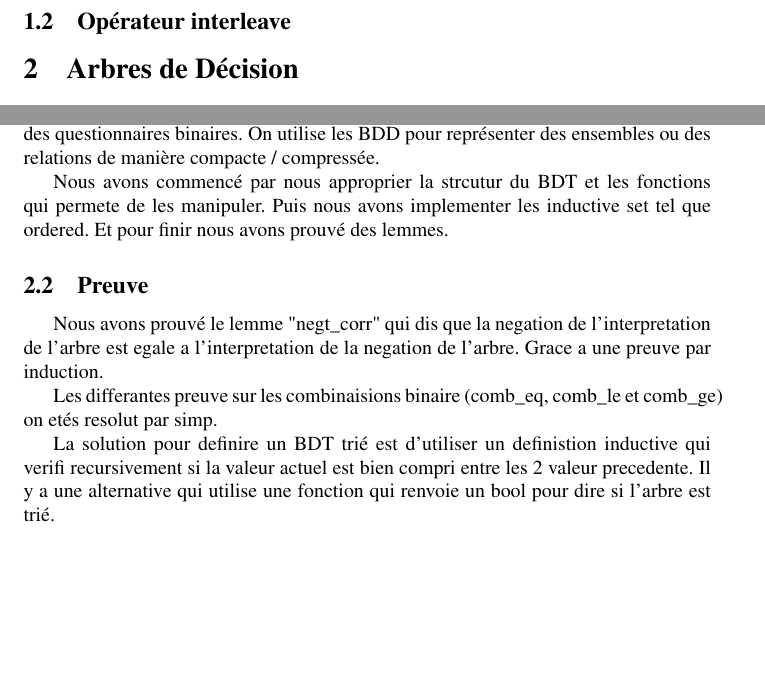
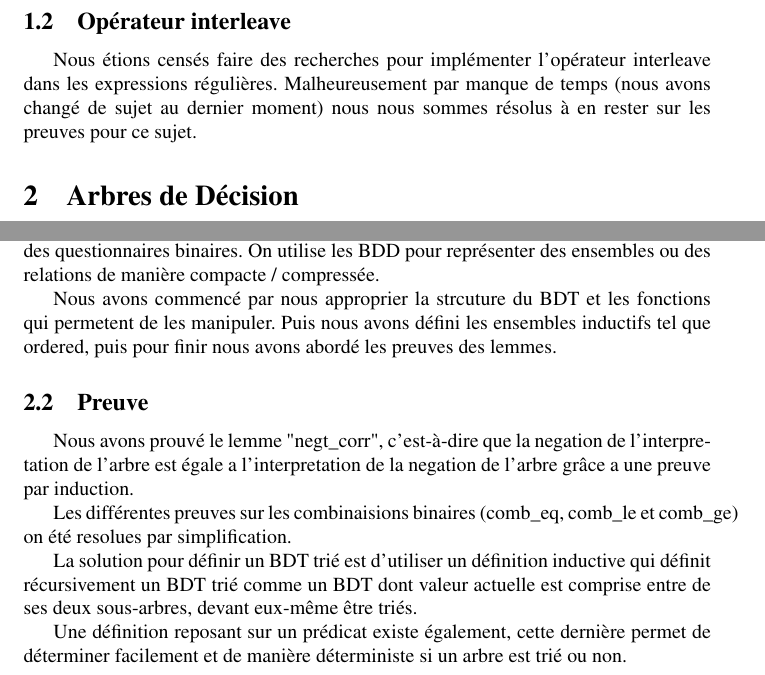
Before and after one commit to JPenuchot/bdt-project, a LaTeX paper (rap.tex): two parts of page 2 of 2, joined at a grey line, cut so that both start at the same text, the shorter picture padded with empty space. Compiled offline with pdfLaTeX.

Commit message:
Rapport final

```diff
--- a/rap.tex
+++ b/rap.tex
@@ -62,34 +62,29 @@ Les preuves ont été effectuées pour les lemmes suivants :
 
 \subsection{Opérateur interleave}
 
+Nous étions censés faire des recherches pour implémenter l'opérateur interleave dans les expressions régulières. Malheureusement par manque de temps (nous avons changé de sujet au dernier moment) nous nous sommes résolus à en rester sur les preuves pour ce sujet.
 
 \section{Arbres de Décision}
 
 \subsection{Introduction au sujet}
 
 En informatique, un graphe de décision binaire ou diagramme de décision binaire
-est une structure de données utilisée pour représenter des fonctions booléennes,
-ou des questionnaires binaires. On utilise les BDD pour représenter des
-ensembles ou des relations de manière compacte / compressée.
+est une structure de données utilisée pour représenter des fonctions booléennes, ou des questionnaires binaires. On utilise les BDD pour représenter des ensembles ou des relations de manière compacte / compressée.
 
-Nous avons commencé par nous approprier la strcutur du BDT et les fonctions qui permete de les manipuler. Puis nous avons implementer les inductive set tel que
-ordered. Et pour finir nous avons prouvé des lemmes.
+Nous avons commencé par nous approprier la strcuture du BDT et les fonctions qui permetent de les manipuler. Puis nous avons défini les ensembles inductifs tel que ordered, puis pour finir nous avons abordé les preuves des lemmes.
 
 \subsection{Preuve}
 
-Nous avons prouvé le lemme "negt\_corr" qui dis que la negation de
-l'interpretation de l'arbre est egale a l'interpretation de la negation de
-l'arbre. Grace a une preuve par induction.
+Nous avons prouvé le lemme "negt\_corr", c'est-à-dire que la negation de
+l'interpretation de l'arbre est égale a l'interpretation de la negation de
+l'arbre grâce a une preuve par induction.
 
-Les differantes preuve sur les combinaisions binaire (comb\_eq, comb\_le et
-comb\_ge) on etés resolut par simp.
+Les différentes preuves sur les combinaisions binaires (comb\_eq, comb\_le et
+comb\_ge) on été resolues par simplification.
 
-La solution pour definire un BDT trié est d'utiliser un definistion
-inductive qui verifi recursivement si la valeur actuel est bien compri
-entre les 2 valeur precedente.
-Il y a une alternative qui utilise une fonction qui renvoie un bool pour
-dire si l'arbre est trié.
+La solution pour définir un BDT trié est d'utiliser un définition
+inductive qui définit récursivement un BDT trié comme un BDT dont valeur actuelle est comprise entre de ses deux sous-arbres, devant eux-même être triés.
 
-
+Une définition reposant sur un prédicat existe également, cette dernière permet de déterminer facilement et de manière déterministe si un arbre est trié ou non.
 
 \end{document}
```
